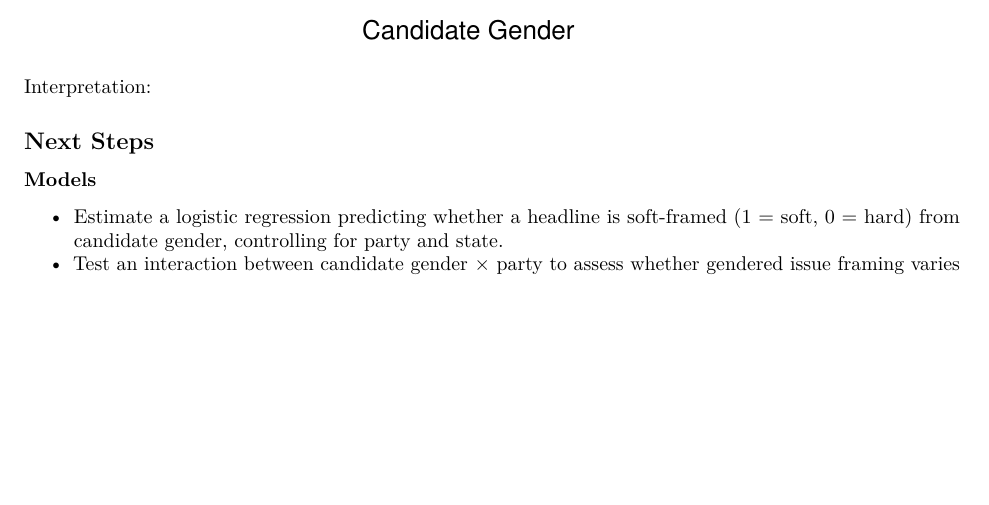
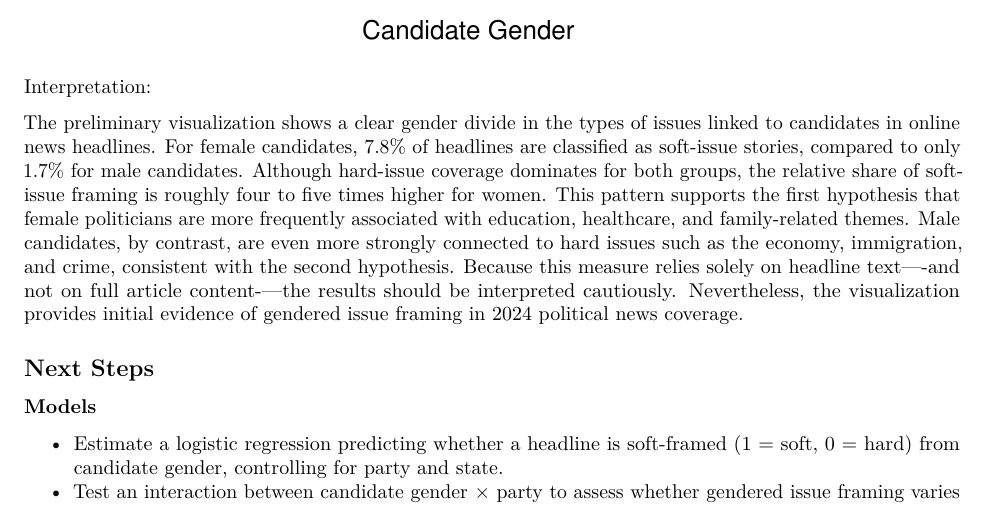
Before and after one commit to ValeriaBE/FinalProject, an R Markdown document (visualization/first-visualization.Rmd): part of page 4 of 5, cut so that both start at the same text, the shorter picture padded with empty space. Rendered offline with R 4.5, knitr and Pandoc, then LaTeX, with nearby package versions.

Commit message:
Update first-visualization.Rmd

```diff
--- a/visualization/first-visualization.Rmd
+++ b/visualization/first-visualization.Rmd
@@ -159,17 +159,7 @@ ggplot(viz_data, aes(x = gender_label, y = pct, fill = frame_simple)) +
 
 Interpretation:
 
-
-
-
-
-
-
-
-
-
-
-
+The preliminary visualization shows a clear gender divide in the types of issues linked to candidates in online news headlines. For female candidates, 7.8% of headlines are classified as soft-issue stories, compared to only 1.7% for male candidates. Although hard-issue coverage dominates for both groups, the relative share of soft-issue framing is roughly four to five times higher for women. This pattern supports the first hypothesis that female politicians are more frequently associated with education, healthcare, and family-related themes. Male candidates, by contrast, are even more strongly connected to hard issues such as the economy, immigration, and crime, consistent with the second hypothesis. Because this measure relies solely on headline text—-and not on full article content-—the results should be interpreted cautiously. Nevertheless, the visualization provides initial evidence of gendered issue framing in 2024 political news coverage.
 
 
 ## Next Steps
```
